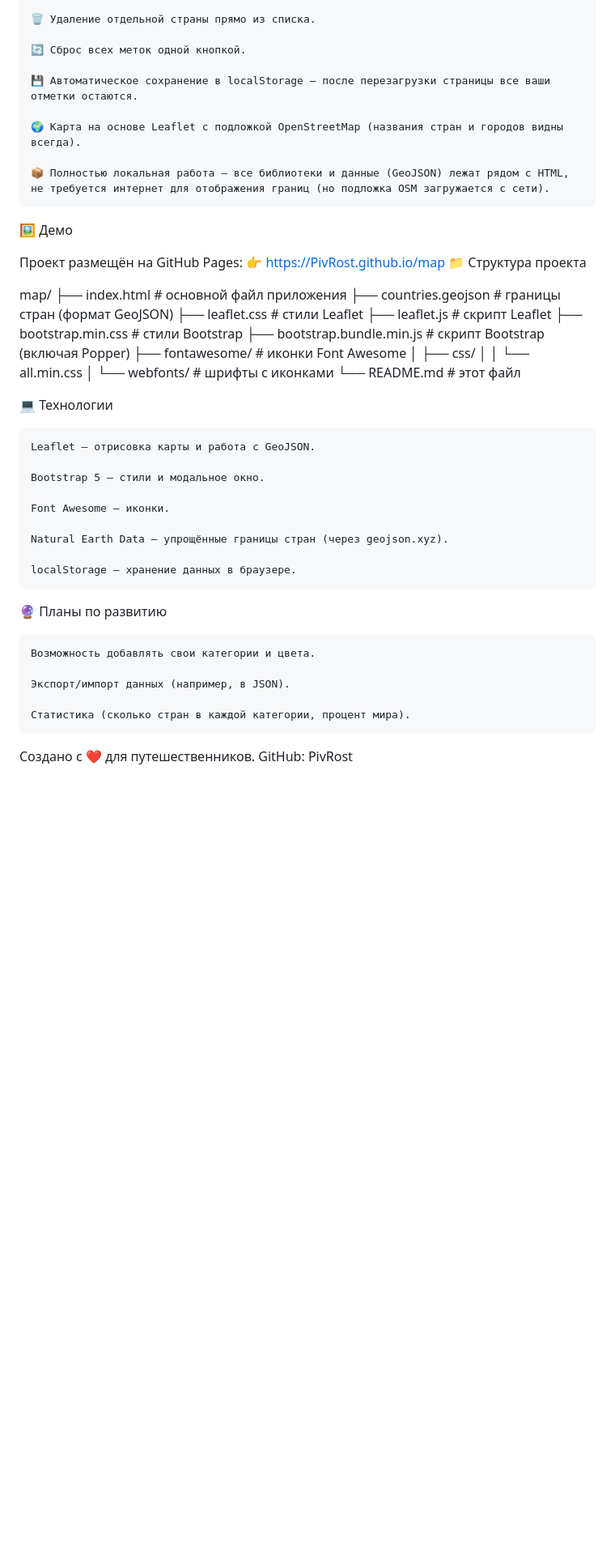
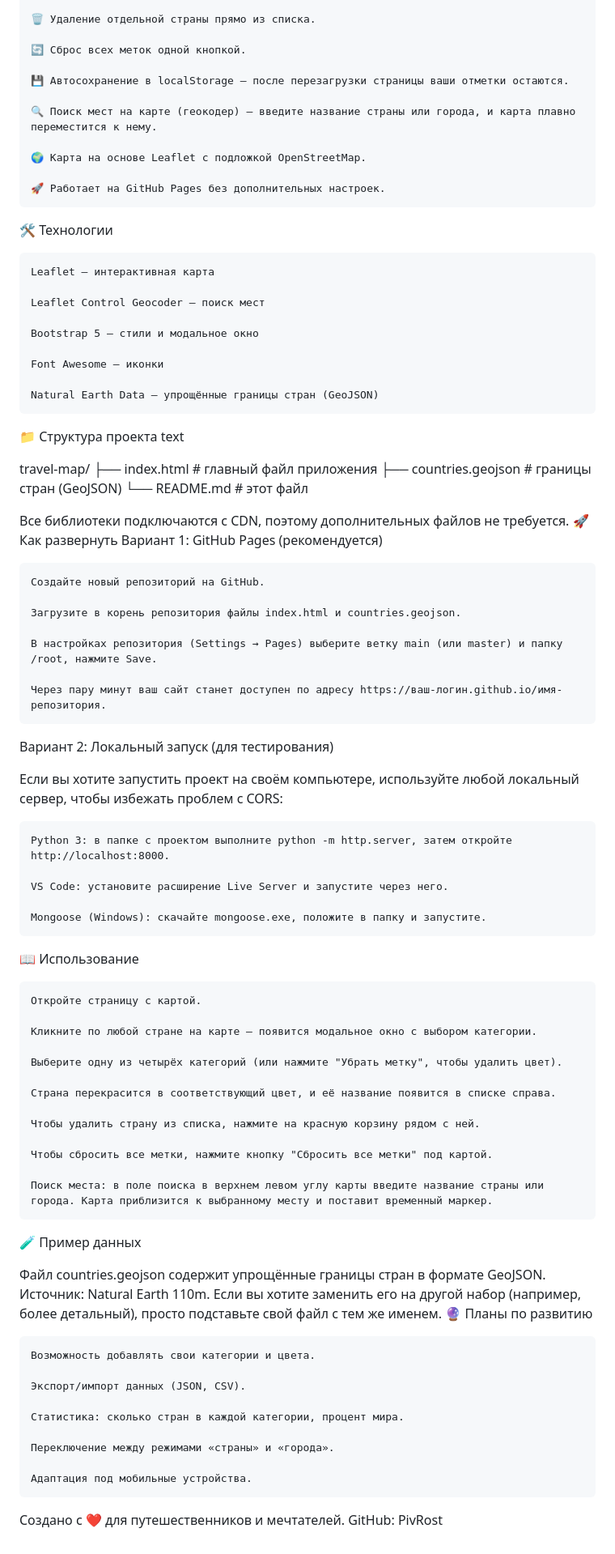
Before and after one commit to PivRost/map, a Markdown page: README.md, the part around one of its changes. Shown at 81% size. Drawn GitHub-style; blank space fills up the shorter version.

```diff
--- a/README.md
+++ b/README.md
@@ -22,51 +24,87 @@
 
     🔄 Сброс всех меток одной кнопкой.
 
-    💾 Автоматическое сохранение в localStorage — после перезагрузки страницы все ваши отметки остаются.
+    💾 Автосохранение в localStorage — после перезагрузки страницы ваши отметки остаются.
 
-    🌍 Карта на основе Leaflet с подложкой OpenStreetMap (названия стран и городов видны всегда).
+    🔍 Поиск мест на карте (геокодер) — введите название страны или города, и карта плавно переместится к нему.
 
-    📦 Полностью локальная работа — все библиотеки и данные (GeoJSON) лежат рядом с HTML, не требуется интернет для отображения границ (но подложка OSM загружается с сети).
+    🌍 Карта на основе Leaflet с подложкой OpenStreetMap.
 
-🖼️ Демо
+    🚀 Работает на GitHub Pages без дополнительных настроек.
 
-Проект размещён на GitHub Pages:
-👉 https://PivRost.github.io/map
+🛠️ Технологии
+
+    Leaflet — интерактивная карта
+
+    Leaflet Control Geocoder — поиск мест
+
+    Bootstrap 5 — стили и модальное окно
+
+    Font Awesome — иконки
+
+    Natural Earth Data — упрощённые границы стран (GeoJSON)
+
 📁 Структура проекта
+text
 
-map/
-├── index.html                # основной файл приложения
-├── countries.geojson         # границы стран (формат GeoJSON)
-├── leaflet.css               # стили Leaflet
-├── leaflet.js                # скрипт Leaflet
-├── bootstrap.min.css         # стили Bootstrap
-├── bootstrap.bundle.min.js   # скрипт Bootstrap (включая Popper)
-├── fontawesome/              # иконки Font Awesome
-│   ├── css/
-│   │   └── all.min.css
-│   └── webfonts/             # шрифты с иконками
-└── README.md                 # этот файл
+travel-map/
+├── index.html           # главный файл приложения
+├── countries.geojson    # границы стран (GeoJSON)
+└── README.md            # этот файл
 
+Все библиотеки подключаются с CDN, поэтому дополнительных файлов не требуется.
+🚀 Как развернуть
+Вариант 1: GitHub Pages (рекомендуется)
 
-💻 Технологии
+    Создайте новый репозиторий на GitHub.
 
-    Leaflet — отрисовка карты и работа с GeoJSON.
+    Загрузите в корень репозитория файлы index.html и countries.geojson.
 
-    Bootstrap 5 — стили и модальное окно.
+    В настройках репозитория (Settings → Pages) выберите ветку main (или master) и папку /root, нажмите Save.
 
-    Font Awesome — иконки.
+    Через пару минут ваш сайт станет доступен по адресу https://ваш-логин.github.io/имя-репозитория.
 
-    Natural Earth Data — упрощённые границы стран (через geojson.xyz).
+Вариант 2: Локальный запуск (для тестирования)
 
-    localStorage — хранение данных в браузере.
+Если вы хотите запустить проект на своём компьютере, используйте любой локальный сервер, чтобы избежать проблем с CORS:
 
+    Python 3: в папке с проектом выполните python -m http.server, затем откройте http://localhost:8000.
+
+    VS Code: установите расширение Live Server и запустите через него.
+
+    Mongoose (Windows): скачайте mongoose.exe, положите в папку и запустите.
+
+📖 Использование
+
+    Откройте страницу с картой.
+
+    Кликните по любой стране на карте — появится модальное окно с выбором категории.
+
+    Выберите одну из четырёх категорий (или нажмите "Убрать метку", чтобы удалить цвет).
+
+    Страна перекрасится в соответствующий цвет, и её название появится в списке справа.
+
+    Чтобы удалить страну из списка, нажмите на красную корзину рядом с ней.
+
+    Чтобы сбросить все метки, нажмите кнопку "Сбросить все метки" под картой.
+
+    Поиск места: в поле поиска в верхнем левом углу карты введите название страны или города. Карта приблизится к выбранному месту и поставит временный маркер.
+
+🧪 Пример данных
+
+Файл countries.geojson содержит упрощённые границы стран в формате GeoJSON. Источник: Natural Earth 110m.
+Если вы хотите заменить его на другой набор (например, более детальный), просто подставьте свой файл с тем же именем.
 🔮 Планы по развитию
 
     Возможность добавлять свои категории и цвета.
 
-    Экспорт/импорт данных (например, в JSON).
+    Экспорт/импорт данных (JSON, CSV).
 
-    Статистика (сколько стран в каждой категории, процент мира).
+    Статистика: сколько стран в каждой категории, процент мира.
 
-Создано с ❤️ для путешественников.
+    Переключение между режимами «страны» и «города».
+
+    Адаптация под мобильные устройства.
+
+Создано с ❤️ для путешественников и мечтателей.
 GitHub: PivRost
```
Also changed, not shown: other parts of README.md (+5 -3 lines).
